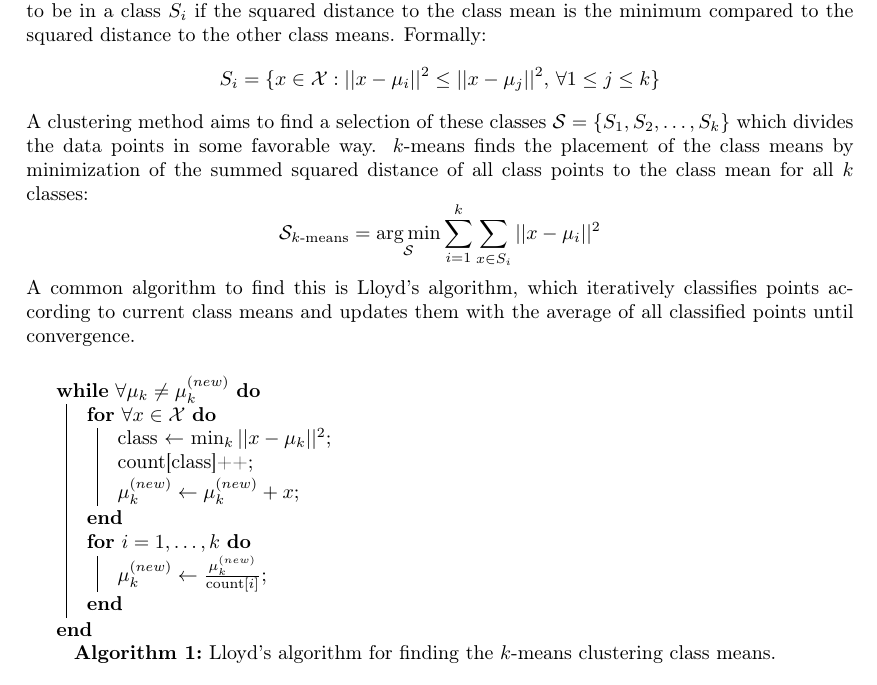
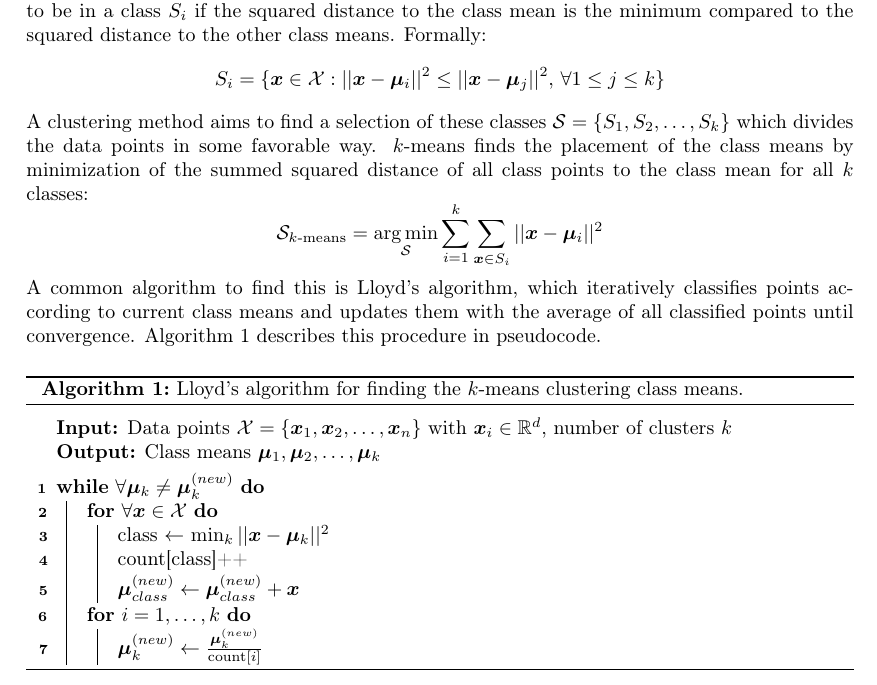
Before and after one commit to lbjarre/parallel-kmeans, a LaTeX document (doc/src/report.tex, which reads doc/src/preamble.tex): part of the page, cut so that both start at the same text. Compiled offline with pdfLaTeX.

Commit message:
Further work on report

```diff
--- a/doc/src/preamble.tex
+++ b/doc/src/preamble.tex
@@ -6,10 +6,12 @@
 \usepackage{geometry}
 
 \usepackage{mathtools}
-\usepackage{algorithm2e}
+\usepackage{amsfonts}
+\usepackage{bm}
+\usepackage[linesnumbered, ruled, noend]{algorithm2e}
 
+\usepackage[hidelinks]{hyperref}
 \usepackage{cleveref}
-\usepackage[hidelinks]{hyperref}
 
 \geometry{
   top=2cm,
@@ -21,3 +23,5 @@
 \newcommand{\mail}[1]{\href{mailto:#1}{#1}}
 
 \DeclareMathOperator*{\argmin}{arg\,min}
+
+\DontPrintSemicolon
--- a/doc/src/report.tex
+++ b/doc/src/report.tex
@@ -26,7 +26,9 @@ if the squared distance to the class mean is the minimum
 compared to the squared distance to the other class means.
 Formally:
 \[
-  S_i = \{ x \in \mathcal{X} : ||x - \mu_i||^2 \leq ||x - \mu_j||^2 ,\, \forall 1 \leq j \leq k \}
+      S_i = \{ \bm{x} \in \mathcal{X}
+   :  ||\bm{x} - \bm{\mu}_i||^2 \leq ||\bm{x} - \bm{\mu}_j||^2
+  ,\, \forall 1 \leq j \leq k \}
 \]
 A clustering method aims to find a selection of these classes
 $\mathcal{S} = \{S_1, S_2, \ldots, S_k\}$
@@ -34,24 +36,35 @@ which divides the data points in some favorable way.
 $k$-means finds the placement of the class means
 by minimization of the summed squared distance of all class points to the class mean for all $k$ classes:
 \[
-  \mathcal{S}_{k\text{-means}} = \argmin_\mathcal{S} \sum_{i=1}^k \sum_{x \in S_i} ||x - \mu_i||^2
+  \mathcal{S}_{k\text{-means}}
+  = \argmin_\mathcal{S} \sum_{i=1}^k \sum_{\bm{x} \in S_i} ||\bm{x} - \bm{\mu}_i||^2
 \]
 A common algorithm to find this is Lloyd's algorithm,
 which iteratively classifies points according to current class means
 and updates them with the average of all classified points until convergence.
+\Cref{lloyds} describes this procedure in pseudocode.
 
 \begin{algorithm}[!ht]
-  \While{$\forall \mu_k \neq \mu_k^{(new)}$}{
-    \For{$\forall x \in \mathcal{X}$}{
-      class $\gets$ $\min_k ||x - \mu_k||^2$\;
+
+  \BlankLine
+  \KwIn{Data points $\mathcal{X} = \{\bm{x}_1, \bm{x}_2, \ldots, \bm{x}_n\}$
+        with $\bm{x}_i \in \mathbb{R}^d$,
+        number of clusters $k$}
+  \KwOut{Class means $\bm{\mu}_1,\bm{\mu}_2,\ldots,\bm{\mu}_k$}
+  \BlankLine
+
+  \While{$\forall \bm{\mu}_k \neq \bm{\mu}_k^{(new)}$}{
+    \For{$\forall \bm{x} \in \mathcal{X}$}{
+      class $\gets$ $\min_k ||\bm{x} - \bm{\mu}_k||^2$\;
       count[class]++\;
-      $\mu_k^{(new)} \gets \mu_k^{(new)} + x$\;
+      $\bm{\mu}_{class}^{(new)} \gets \bm{\mu}_{class}^{(new)} + \bm{x}$\;
     }
     \For{$i=1,\ldots,k$}{
-      $\mu_k^{(new)} \gets \frac{\mu_k^{(new)}}{\text{count}[i]}$\;
+      $\bm{\mu}_k^{(new)} \gets \frac{\bm{\mu}_k^{(new)}}{\text{count}[i]}$\;
     }
   }
   \caption{Lloyd's algorithm for finding the $k$-means clustering class means.}
+  \label{lloyds}
 \end{algorithm}
 
 \end{document}
```
Also changed, not shown: doc/report.pdf, 1 other file.
